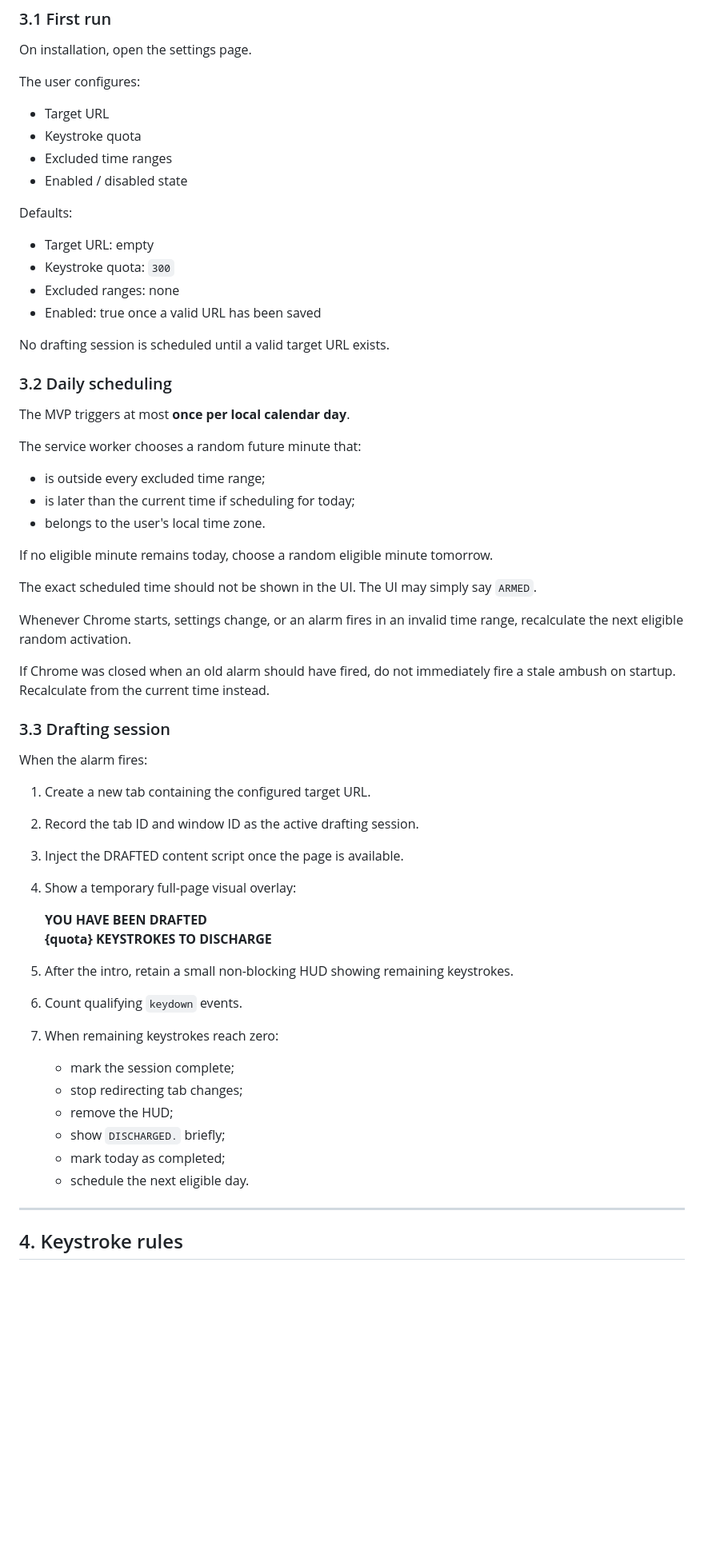
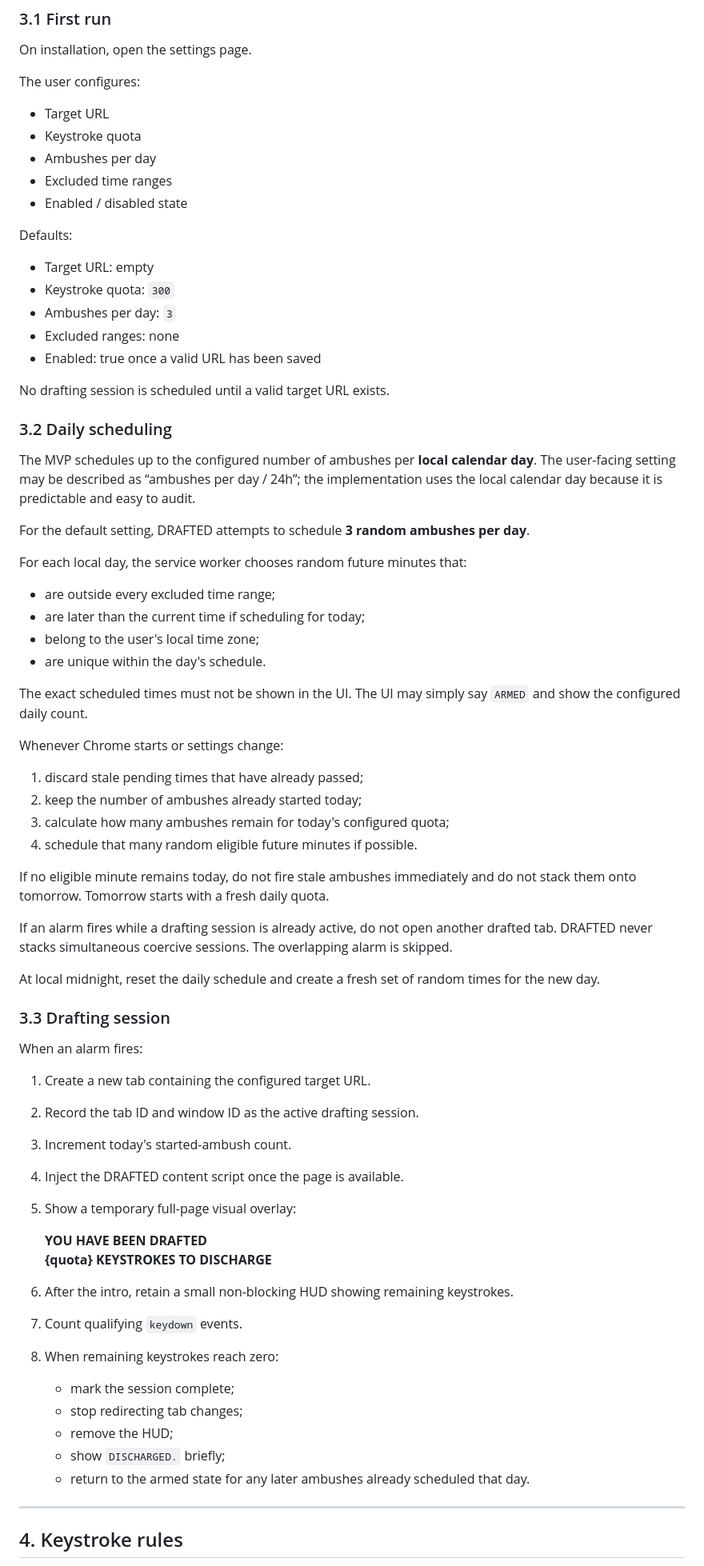
Before and after one commit to yo4e/DRAFTED, a Markdown page: DESIGN.md, the part around one of its changes. Shown at 80% size. Drawn GitHub-style; blank space fills up the shorter version.

```diff
--- a/DESIGN.md
+++ b/DESIGN.md
@@ -45,6 +47,7 @@ The user configures:
 
 - Target URL
 - Keystroke quota
+- Ambushes per day
 - Excluded time ranges
 - Enabled / disabled state
 
@@ -52,6 +55,7 @@ Defaults:
 
 - Target URL: empty
 - Keystroke quota: `300`
+- Ambushes per day: `3`
 - Excluded ranges: none
 - Enabled: true once a valid URL has been saved
 
@@ -59,43 +63,53 @@ No drafting session is scheduled until a valid target URL exists.
 
 ### 3.2 Daily scheduling
 
-The MVP triggers at most **once per local calendar day**.
+The MVP schedules up to the configured number of ambushes per **local calendar day**. The user-facing setting may be described as “ambushes per day / 24h”; the implementation uses the local calendar day because it is predictable and easy to audit.
 
-The service worker chooses a random future minute that:
+For the default setting, DRAFTED attempts to schedule **3 random ambushes per day**.
 
-- is outside every excluded time range;
-- is later than the current time if scheduling for today;
-- belongs to the user's local time zone.
+For each local day, the service worker chooses random future minutes that:
 
-If no eligible minute remains today, choose a random eligible minute tomorrow.
+- are outside every excluded time range;
+- are later than the current time if scheduling for today;
+- belong to the user's local time zone;
+- are unique within the day's schedule.
 
-The exact scheduled time should not be shown in the UI. The UI may simply say `ARMED`.
+The exact scheduled times must not be shown in the UI. The UI may simply say `ARMED` and show the configured daily count.
 
-Whenever Chrome starts, settings change, or an alarm fires in an invalid time range, recalculate the next eligible random activation.
+Whenever Chrome starts or settings change:
 
-If Chrome was closed when an old alarm should have fired, do not immediately fire a stale ambush on startup. Recalculate from the current time instead.
+1. discard stale pending times that have already passed;
+2. keep the number of ambushes already started today;
+3. calculate how many ambushes remain for today's configured quota;
+4. schedule that many random eligible future minutes if possible.
+
+If no eligible minute remains today, do not fire stale ambushes immediately and do not stack them onto tomorrow. Tomorrow starts with a fresh daily quota.
+
+If an alarm fires while a drafting session is already active, do not open another drafted tab. DRAFTED never stacks simultaneous coercive sessions. The overlapping alarm is skipped.
+
+At local midnight, reset the daily schedule and create a fresh set of random times for the new day.
 
 ### 3.3 Drafting session
 
-When the alarm fires:
+When an alarm fires:
 
 1. Create a new tab containing the configured target URL.
 2. Record the tab ID and window ID as the active drafting session.
-3. Inject the DRAFTED content script once the page is available.
-4. Show a temporary full-page visual overlay:
+3. Increment today's started-ambush count.
+4. Inject the DRAFTED content script once the page is available.
+5. Show a temporary full-page visual overlay:
 
    **YOU HAVE BEEN DRAFTED**
    **{quota} KEYSTROKES TO DISCHARGE**
 
-5. After the intro, retain a small non-blocking HUD showing remaining keystrokes.
-6. Count qualifying `keydown` events.
-7. When remaining keystrokes reach zero:
+6. After the intro, retain a small non-blocking HUD showing remaining keystrokes.
+7. Count qualifying `keydown` events.
+8. When remaining keystrokes reach zero:
    - mark the session complete;
    - stop redirecting tab changes;
    - remove the HUD;
    - show `DISCHARGED.` briefly;
-   - mark today as completed;
-   - schedule the next eligible day.
+   - return to the armed state for any later ambushes already scheduled that day.
 
 ---
 
```
Also changed, not shown: other parts of DESIGN.md (+93 -46 lines).
